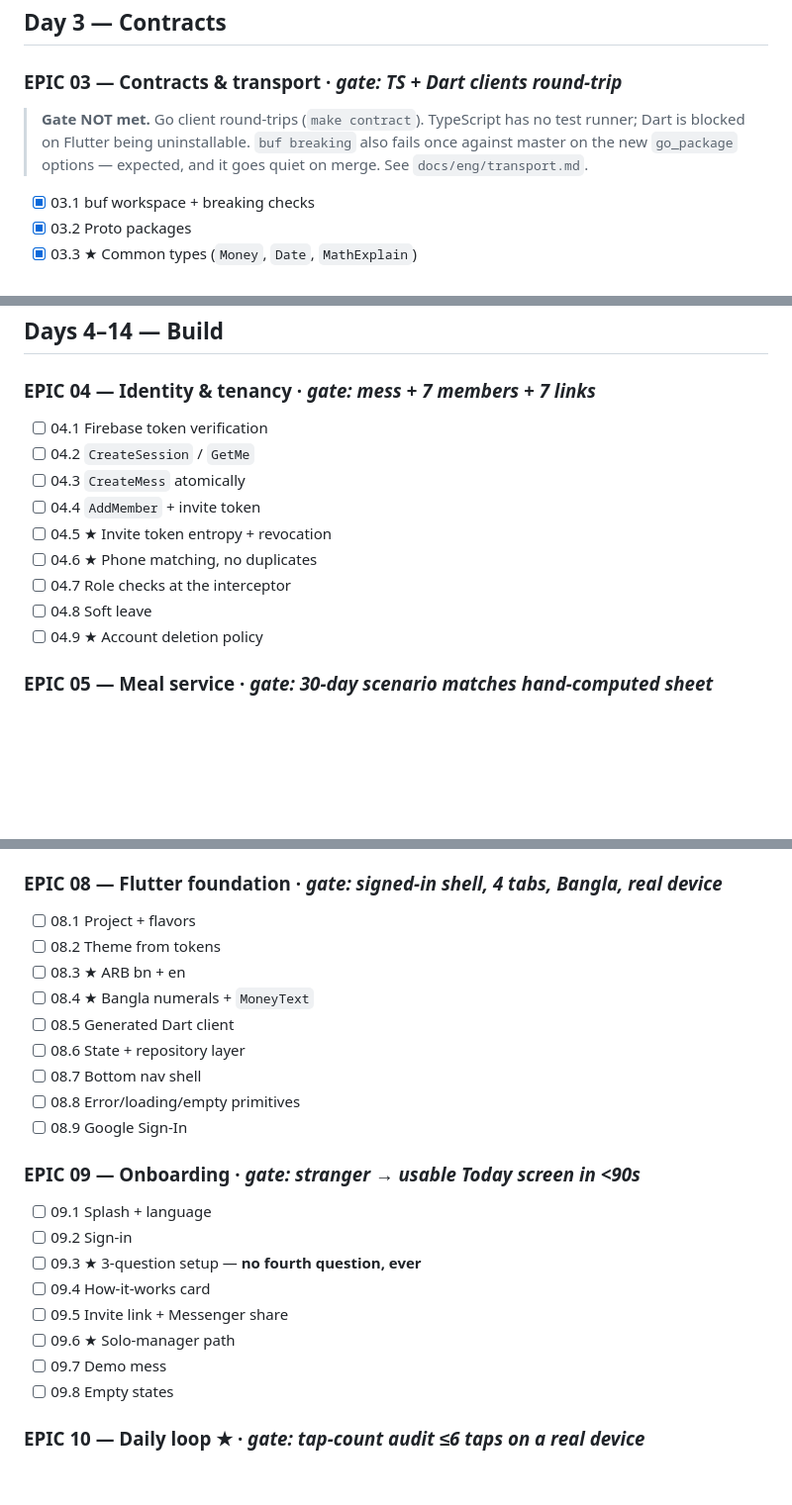
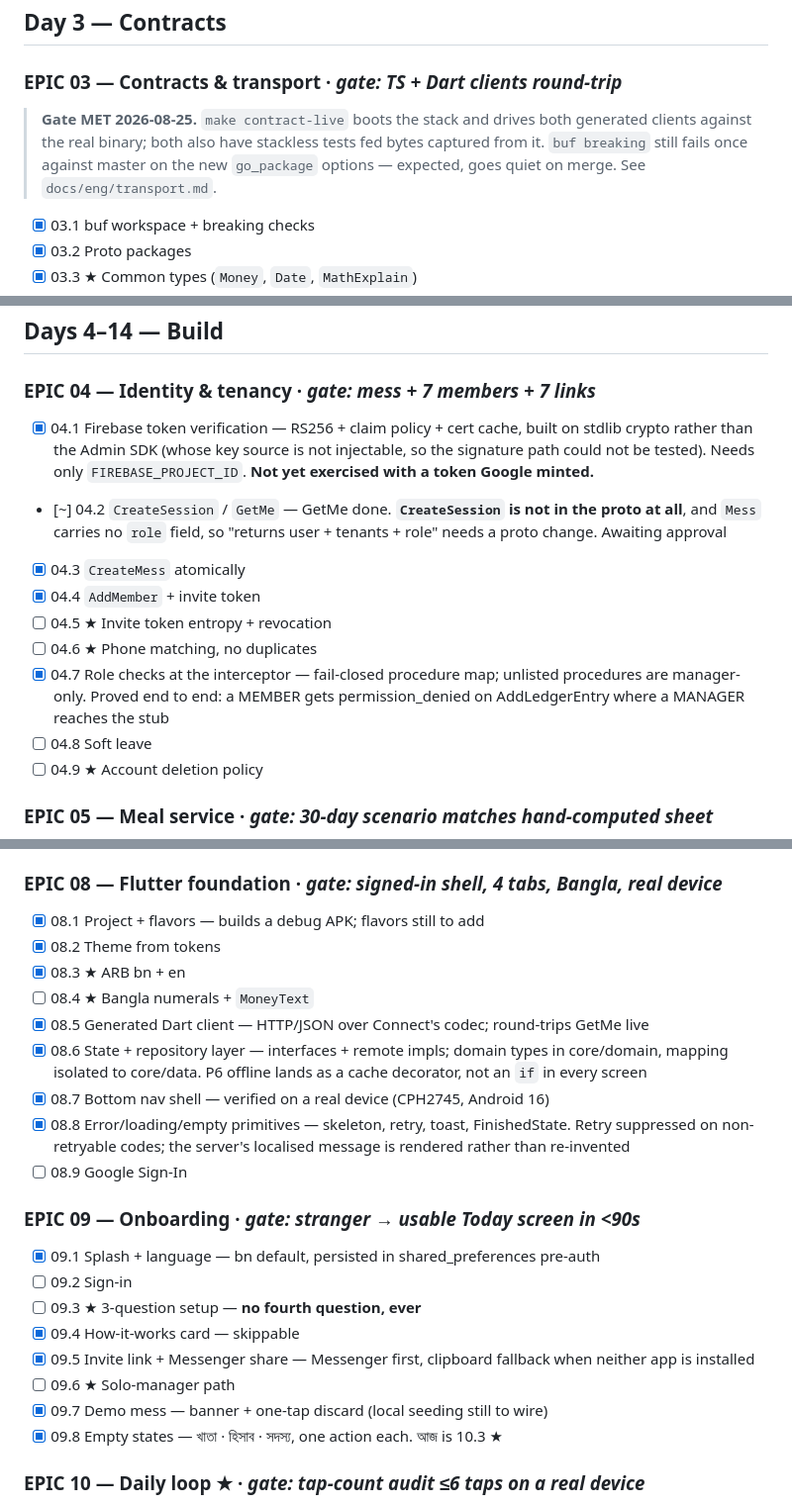
Before and after one commit to nuhin13/TinBela, a Markdown page: PROGRESS.md, 3 parts joined by grey strips. Shown at 99% size. Rendered like a GitHub page; blank space fills up the shorter version.

```diff
--- a/PROGRESS.md
+++ b/PROGRESS.md
@@ -73,10 +73,11 @@ Tick as you go. Full task detail in `docs/product/EPICS.md`.
 ## Day 3 — Contracts
 
 ### EPIC 03 — Contracts & transport · *gate: TS + Dart clients round-trip*
-> **Gate NOT met.** Go client round-trips (`make contract`). TypeScript has no
-> test runner; Dart is blocked on Flutter being uninstallable. `buf breaking`
-> also fails once against master on the new `go_package` options — expected,
-> and it goes quiet on merge. See `docs/eng/transport.md`.
+> **Gate MET 2026-08-25.** `make contract-live` boots the stack and drives
+> both generated clients against the real binary; both also have stackless
+> tests fed bytes captured from it. `buf breaking` still fails once against
+> master on the new `go_package` options — expected, goes quiet on merge.
+> See `docs/eng/transport.md`.
 - [x] 03.1 buf workspace + breaking checks
 - [x] 03.2 Proto packages
 - [x] 03.3 ★ Common types (`Money`, `Date`, `MathExplain`)
@@ -94,13 +95,20 @@ Tick as you go. Full task detail in `docs/product/EPICS.md`.
 ## Days 4–14 — Build
 
 ### EPIC 04 — Identity & tenancy · *gate: mess + 7 members + 7 links*
-- [ ] 04.1 Firebase token verification
-- [ ] 04.2 `CreateSession` / `GetMe`
-- [ ] 04.3 `CreateMess` atomically
-- [ ] 04.4 `AddMember` + invite token
+- [x] 04.1 Firebase token verification — RS256 + claim policy + cert cache,
+      built on stdlib crypto rather than the Admin SDK (whose key source is
+      not injectable, so the signature path could not be tested). Needs only
+      `FIREBASE_PROJECT_ID`. **Not yet exercised with a token Google minted.**
+- [~] 04.2 `CreateSession` / `GetMe` — GetMe done. **`CreateSession` is not
+      in the proto at all**, and `Mess` carries no `role` field, so "returns
+      user + tenants + role" needs a proto change. Awaiting approval
+- [x] 04.3 `CreateMess` atomically
+- [x] 04.4 `AddMember` + invite token
 - [ ] 04.5 ★ Invite token entropy + revocation
 - [ ] 04.6 ★ Phone matching, no duplicates
-- [ ] 04.7 Role checks at the interceptor
+- [x] 04.7 Role checks at the interceptor — fail-closed procedure map;
+      unlisted procedures are manager-only. Proved end to end: a MEMBER gets
+      permission_denied on AddLedgerEntry where a MANAGER reaches the stub
 - [ ] 04.8 Soft leave
 - [ ] 04.9 ★ Account deletion policy
 
@@ -139,25 +147,30 @@ Tick as you go. Full task detail in `docs/product/EPICS.md`.
 - [ ] 07.8 `GetStatement`
 
 ### EPIC 08 — Flutter foundation · *gate: signed-in shell, 4 tabs, Bangla, real device*
-- [ ] 08.1 Project + flavors
-- [ ] 08.2 Theme from tokens
-- [ ] 08.3 ★ ARB bn + en
+- [x] 08.1 Project + flavors — builds a debug APK; flavors still to add
+- [x] 08.2 Theme from tokens
+- [x] 08.3 ★ ARB bn + en
 - [ ] 08.4 ★ Bangla numerals + `MoneyText`
-- [ ] 08.5 Generated Dart client
-- [ ] 08.6 State + repository layer
-- [ ] 08.7 Bottom nav shell
-- [ ] 08.8 Error/loading/empty primitives
+- [x] 08.5 Generated Dart client — HTTP/JSON over Connect's codec; round-trips GetMe live
+- [x] 08.6 State + repository layer — interfaces + remote impls; domain
+      types in core/domain, mapping isolated to core/data. P6 offline lands
+      as a cache decorator, not an `if` in every screen
+- [x] 08.7 Bottom nav shell — verified on a real device (CPH2745, Android 16)
+- [x] 08.8 Error/loading/empty primitives — skeleton, retry, toast,
+      FinishedState. Retry suppressed on non-retryable codes; the server's
+      localised message is rendered rather than re-invented
 - [ ] 08.9 Google Sign-In
 
 ### EPIC 09 — Onboarding · *gate: stranger → usable Today screen in <90s*
-- [ ] 09.1 Splash + language
+- [x] 09.1 Splash + language — bn default, persisted in shared_preferences pre-auth
 - [ ] 09.2 Sign-in
 - [ ] 09.3 ★ 3-question setup — **no fourth question, ever**
-- [ ] 09.4 How-it-works card
-- [ ] 09.5 Invite link + Messenger share
+- [x] 09.4 How-it-works card — skippable
+- [x] 09.5 Invite link + Messenger share — Messenger first, clipboard
+      fallback when neither app is installed
 - [ ] 09.6 ★ Solo-manager path
-- [ ] 09.7 Demo mess
-- [ ] 09.8 Empty states
+- [x] 09.7 Demo mess — banner + one-tap discard (local seeding still to wire)
+- [x] 09.8 Empty states — খাতা · হিসাব · সদস্য, one action each. আজ is 10.3 ★
 
 ### EPIC 10 — Daily loop ★ · *gate: tap-count audit ≤6 taps on a real device*
 - [ ] 10.1 ★ Cutoff card
```
Also changed, not shown: docs/eng/transport.md (+100 -18 lines).
